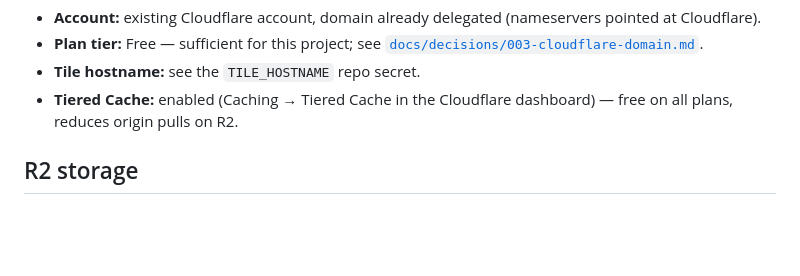
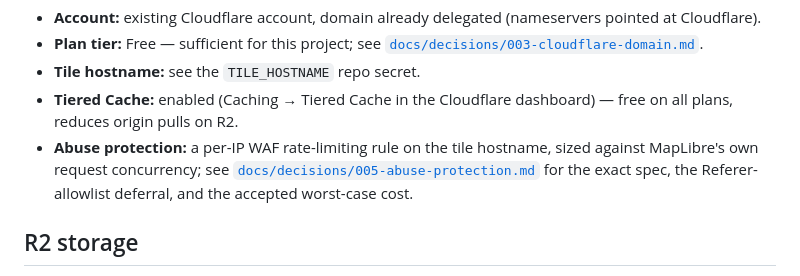
Before and after one commit to clifforj/uk-map, a Markdown page: README.md, the part around the change. Drawn GitHub-style; blank space fills up the shorter version.

```diff
--- a/README.md
+++ b/README.md
@@ -34,6 +34,11 @@ workflows.
 - **Tile hostname:** see the `TILE_HOSTNAME` repo secret.
 - **Tiered Cache:** enabled (Caching → Tiered Cache in the Cloudflare
   dashboard) — free on all plans, reduces origin pulls on R2.
+- **Abuse protection:** a per-IP WAF rate-limiting rule on the tile
+  hostname, sized against MapLibre's own request concurrency; see
+  [`docs/decisions/005-abuse-protection.md`](docs/decisions/005-abuse-protection.md)
+  for the exact spec, the Referer-allowlist deferral, and the accepted
+  worst-case cost.
 
 ## R2 storage
 
```
Also changed, not shown: docs/decisions/005-abuse-protection.md (added, +128 -0 lines).
